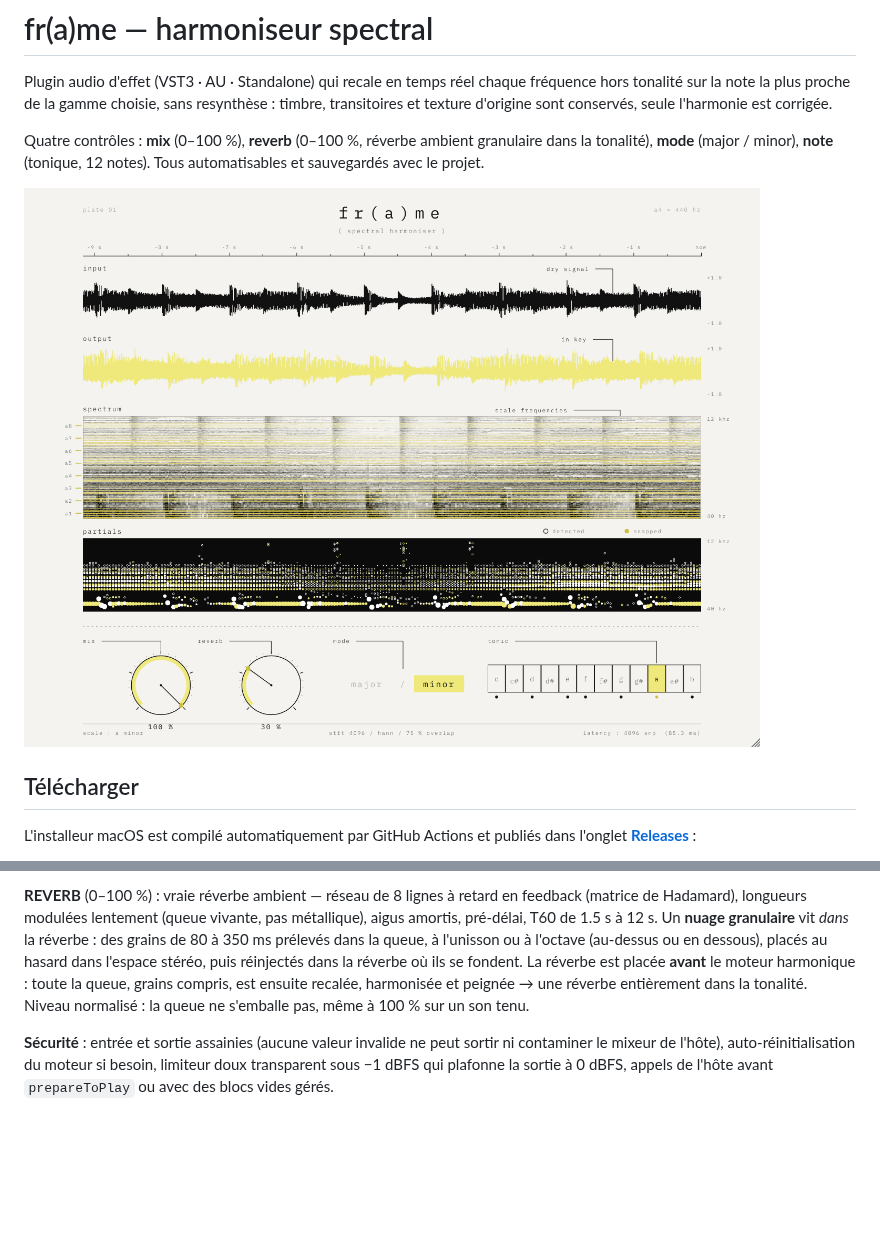
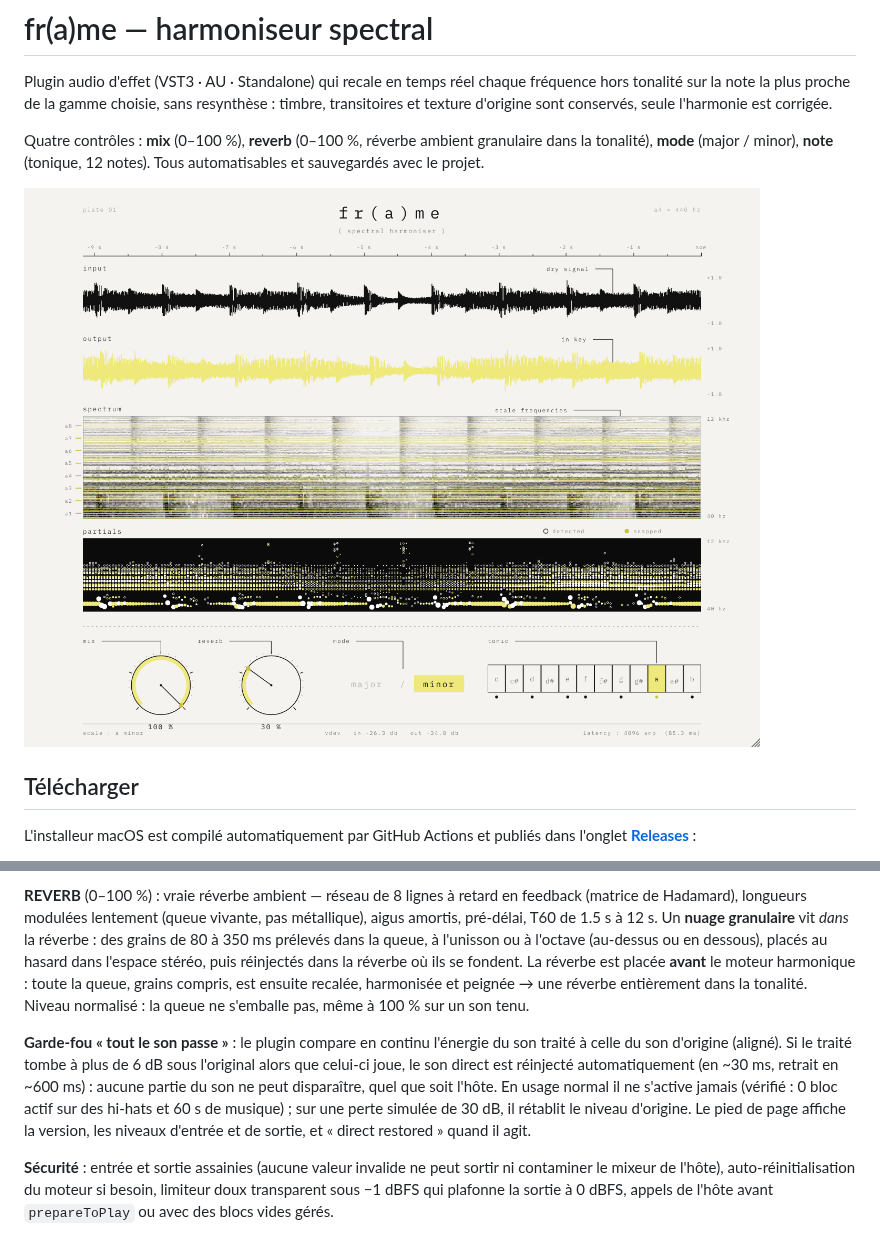
Before and after one commit to THEAUDITORIUM/fr-a-me, a Markdown page: README.md, 2 parts joined by grey strips. Rendered like a GitHub page; pictures changed too: docs/interface.png; blank space fills up the shorter version.

```diff
--- a/README.md
+++ b/README.md
@@ -216,6 +216,14 @@ se fondent. La réverbe est placée **avant** le moteur harmonique : toute la qu
 compris, est ensuite recalée, harmonisée et peignée → une réverbe entièrement dans la
 tonalité. Niveau normalisé : la queue ne s'emballe pas, même à 100 % sur un son tenu.
 
+**Garde-fou « tout le son passe »** : le plugin compare en continu l'énergie du son
+traité à celle du son d'origine (aligné). Si le traité tombe à plus de 6 dB sous
+l'original alors que celui-ci joue, le son direct est réinjecté automatiquement (en ~30 ms,
+retrait en ~600 ms) : aucune partie du son ne peut disparaître, quel que soit l'hôte. En
+usage normal il ne s'active jamais (vérifié : 0 bloc actif sur des hi-hats et 60 s de
+musique) ; sur une perte simulée de 30 dB, il rétablit le niveau d'origine. Le pied de
+page affiche la version, les niveaux d'entrée et de sortie, et « direct restored » quand il agit.
+
 **Sécurité** : entrée et sortie assainies (aucune valeur invalide ne peut sortir ni
 contaminer le mixeur de l'hôte), auto-réinitialisation du moteur si besoin, limiteur doux
 transparent sous −1 dBFS qui plafonne la sortie à 0 dBFS, appels de l'hôte avant
```
Also changed, not shown: 4 other files.
